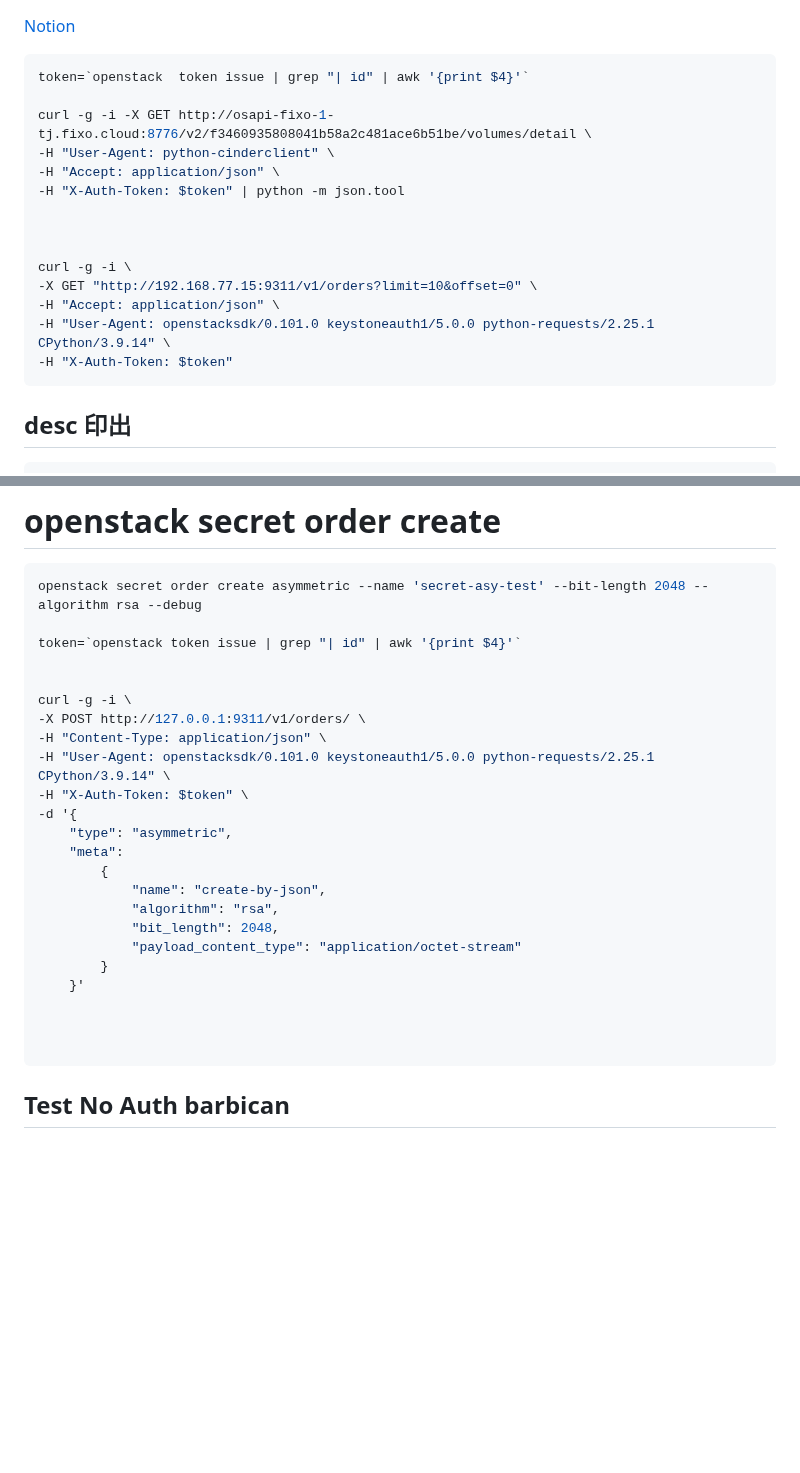
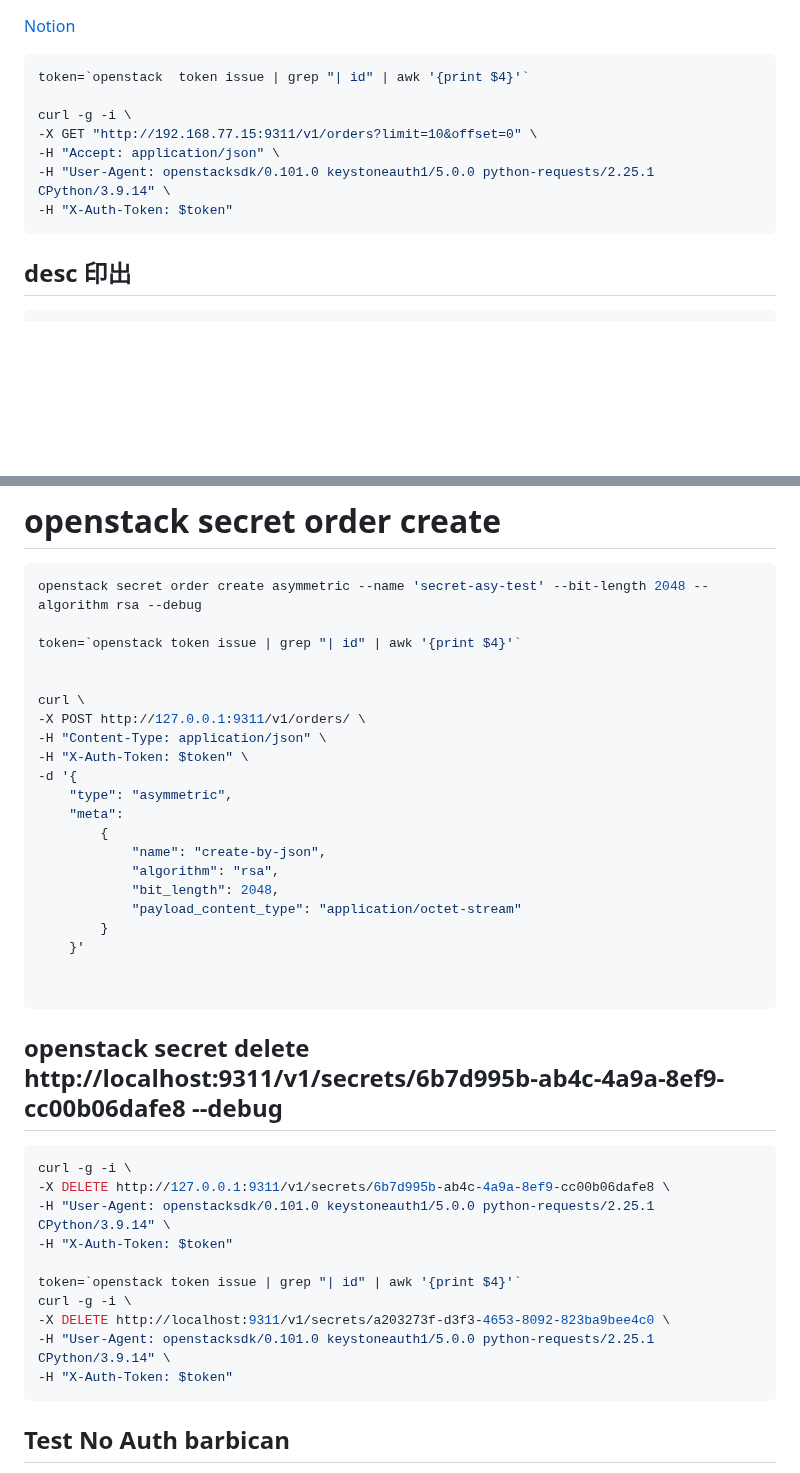
Before and after one commit to HuangDeneil/foxconn_note, a Markdown page: barbican_related/barbican_no_auth.md, 2 parts joined by grey strips. Rendered like a GitHub page; blank space fills up the shorter version.

````diff
--- a/barbican_related/barbican_no_auth.md
+++ b/barbican_related/barbican_no_auth.md
@@ -3,13 +3,6 @@
 
 ```bash
 token=`openstack  token issue | grep "| id" | awk '{print $4}'`
-
-curl -g -i -X GET http://osapi-fixo-1-tj.fixo.cloud:8776/v2/f3460935808041b58a2c481ace6b51be/volumes/detail \
--H "User-Agent: python-cinderclient" \
--H "Accept: application/json" \
--H "X-Auth-Token: $token" | python -m json.tool
-
-
 
 curl -g -i \
 -X GET "http://192.168.77.15:9311/v1/orders?limit=10&offset=0" \
@@ -17,7 +10,6 @@ curl -g -i \
 -H "User-Agent: openstacksdk/0.101.0 keystoneauth1/5.0.0 python-requests/2.25.1 CPython/3.9.14" \
 -H "X-Auth-Token: $token"
 ```
-
 
 ## desc 印出
 ```bash
@@ -158,10 +161,9 @@ openstack secret order create asymmetric --name 'secret-asy-test' --bit-length 2
 token=`openstack token issue | grep "| id" | awk '{print $4}'`
 
 
-curl -g -i \
+curl \
 -X POST http://127.0.0.1:9311/v1/orders/ \
 -H "Content-Type: application/json" \
--H "User-Agent: openstacksdk/0.101.0 keystoneauth1/5.0.0 python-requests/2.25.1 CPython/3.9.14" \
 -H "X-Auth-Token: $token" \
 -d '{
     "type": "asymmetric",
@@ -175,9 +177,20 @@ curl -g -i \
     }'
 
 
+```
+## openstack secret delete http://localhost:9311/v1/secrets/6b7d995b-ab4c-4a9a-8ef9-cc00b06dafe8 --debug
+```bash
+curl -g -i \
+-X DELETE http://127.0.0.1:9311/v1/secrets/6b7d995b-ab4c-4a9a-8ef9-cc00b06dafe8 \
+-H "User-Agent: openstacksdk/0.101.0 keystoneauth1/5.0.0 python-requests/2.25.1 CPython/3.9.14" \
+-H "X-Auth-Token: $token"
 
+token=`openstack token issue | grep "| id" | awk '{print $4}'`
+curl -g -i \
+-X DELETE http://localhost:9311/v1/secrets/a203273f-d3f3-4653-8092-823ba9bee4c0 \
+-H "User-Agent: openstacksdk/0.101.0 keystoneauth1/5.0.0 python-requests/2.25.1 CPython/3.9.14" \
+-H "X-Auth-Token: $token"
 ```
-
 
 
 ### ########################################
````
Also changed, not shown: other parts of barbican_related/barbican_no_auth.md (+145 -31 lines).
